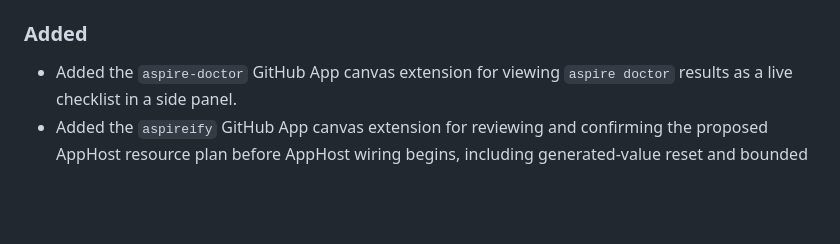
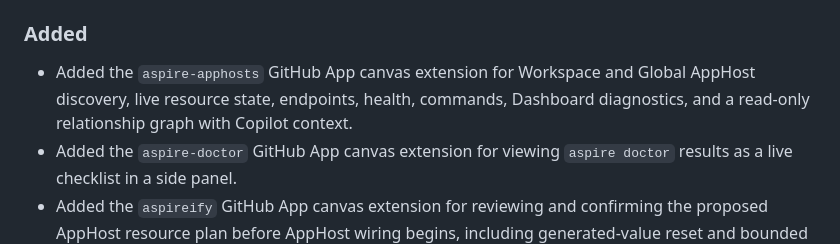
Before and after one commit to microsoft/aspire-skills, a Markdown page: CHANGELOG.md, the part around the change. Rendered like a GitHub page; blank space fills up the shorter version.

Commit message:
Add AppHosts canvas to the unreleased changelog
Co-authored-by: Copilot App <223556219+Copilot@users.noreply.github.com>

```diff
--- a/CHANGELOG.md
+++ b/CHANGELOG.md
@@ -43,6 +43,9 @@ All notable changes to the aspire-skills plugin will be documented in this file.
   (AWS deploy, deployment-plan validation, `--list-steps` pipeline preview).
 
 ### Added
+- Added the `aspire-apphosts` GitHub App canvas extension for Workspace and Global
+  AppHost discovery, live resource state, endpoints, health, commands, Dashboard
+  diagnostics, and a read-only relationship graph with Copilot context.
 - Added the `aspire-doctor` GitHub App canvas extension for viewing `aspire doctor`
   results as a live checklist in a side panel.
 - Added the `aspireify` GitHub App canvas extension for reviewing and confirming
```
